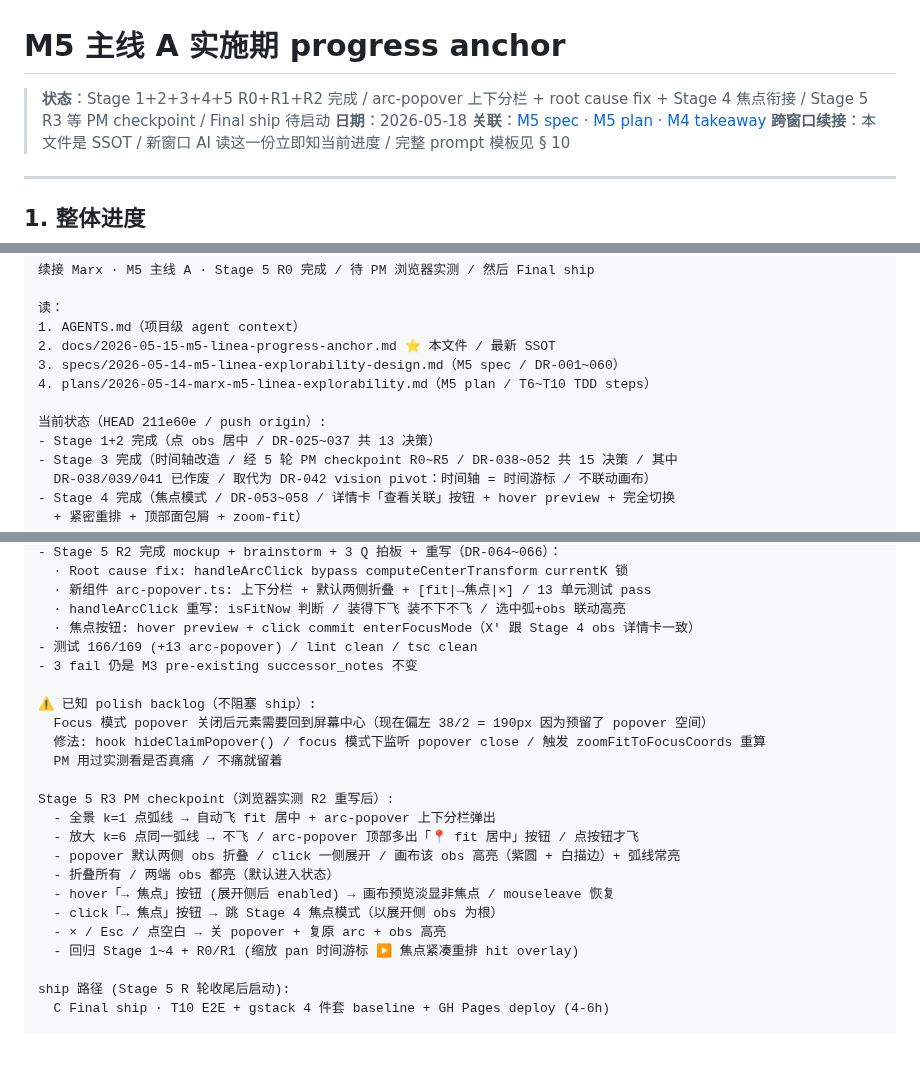
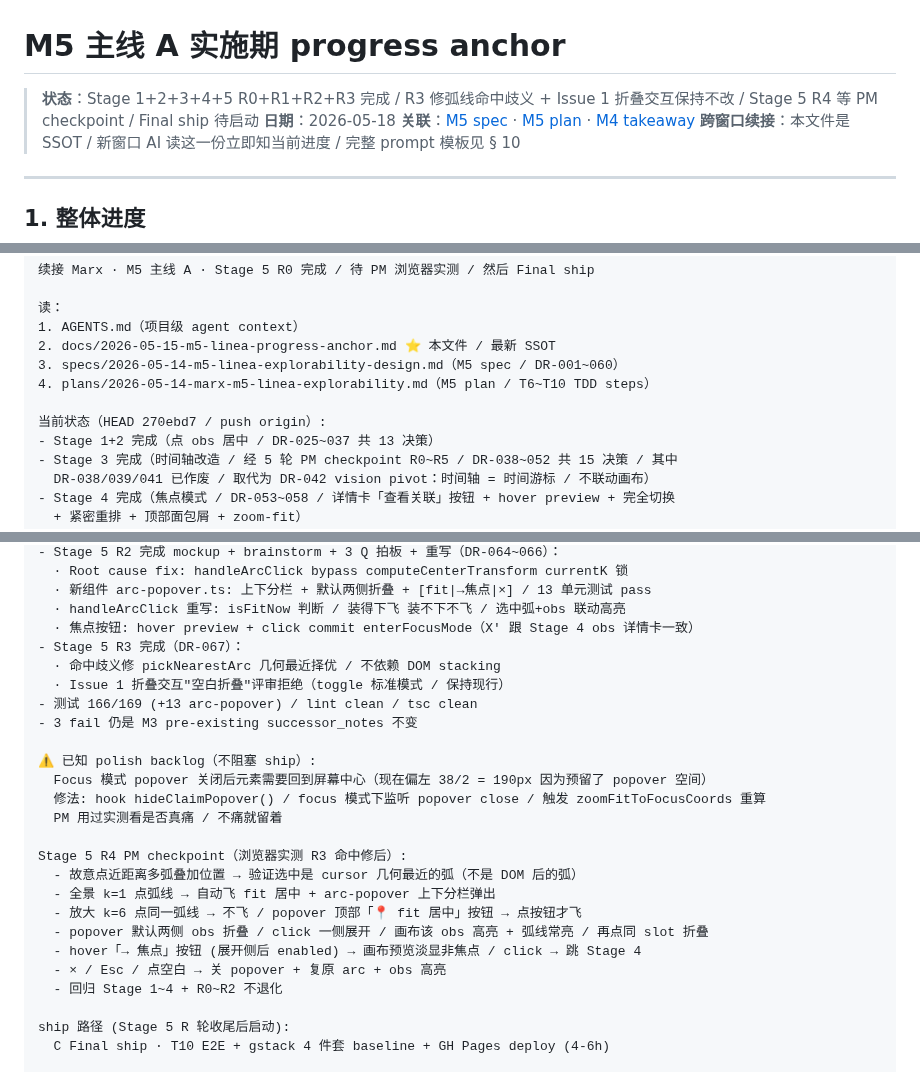
Before and after one commit to cdu52802-Xx/marx, a Markdown page: docs/2026-05-15-m5-linea-progress-anchor.md, 3 parts joined by grey strips. Drawn GitHub-style; blank space fills up the shorter version.

Commit message:
docs(M5 Stage 5 R3): anchor + spec 同步 / DR-067 命中歧义修
anchor:
- § 1 状态: Stage 5 R0+R1+R2+R3 完成 / R4 等 PM checkpoint
- § 3 DR 表: 加 DR-067 (pickNearestArc 几何最近择优)
- § 10 跨窗口 prompt: HEAD 270ebd7 + R3 内容 + R4 checkpoint 指引

spec § 7.4:
- 命中描述加 R3 DR-067 几何最近择优修

无代码改动 / 仅文档 SSOT 同步

```diff
--- a/docs/2026-05-15-m5-linea-progress-anchor.md
+++ b/docs/2026-05-15-m5-linea-progress-anchor.md
@@ -1,6 +1,6 @@
 # M5 主线 A 实施期 progress anchor
 
-> **状态**：Stage 1+2+3+4+5 R0+R1+R2 完成 / arc-popover 上下分栏 + root cause fix + Stage 4 焦点衔接 / Stage 5 R3 等 PM checkpoint / Final ship 待启动
+> **状态**：Stage 1+2+3+4+5 R0+R1+R2+R3 完成 / R3 修弧线命中歧义 + Issue 1 折叠交互保持不改 / Stage 5 R4 等 PM checkpoint / Final ship 待启动
 > **日期**：2026-05-18
 > **关联**：[M5 spec](../specs/2026-05-14-m5-linea-explorability-design.md) · [M5 plan](../plans/2026-05-14-marx-m5-linea-explorability.md) · [M4 takeaway](./2026-05-13-m4-takeaway.md)
 > **跨窗口续接**：本文件是 SSOT / 新窗口 AI 读这一份立即知当前进度 / 完整 prompt 模板见 § 10
@@ -201,7 +203,7 @@ PM 复制这段到新窗口对话开头：
 3. specs/2026-05-14-m5-linea-explorability-design.md（M5 spec / DR-001~060）
 4. plans/2026-05-14-marx-m5-linea-explorability.md（M5 plan / T6~T10 TDD steps）
 
-当前状态（HEAD 211e60e / push origin）:
+当前状态（HEAD 270ebd7 / push origin）:
 - Stage 1+2 完成（点 obs 居中 / DR-025~037 共 13 决策）
 - Stage 3 完成（时间轴改造 / 经 5 轮 PM checkpoint R0~R5 / DR-038~052 共 15 决策 / 其中
   DR-038/039/041 已作废 / 取代为 DR-042 vision pivot：时间轴 = 时间游标 / 不联动画布）
@@ -221,6 +223,9 @@ PM 复制这段到新窗口对话开头：
   · 新组件 arc-popover.ts: 上下分栏 + 默认两侧折叠 + [fit|→焦点|×] / 13 单元测试 pass
   · handleArcClick 重写: isFitNow 判断 / 装得下飞 装不下不飞 / 选中弧+obs 联动高亮
   · 焦点按钮: hover preview + click commit enterFocusMode（X' 跟 Stage 4 obs 详情卡一致）
+- Stage 5 R3 完成（DR-067）：
+  · 命中歧义修 pickNearestArc 几何最近择优 / 不依赖 DOM stacking
+  · Issue 1 折叠交互"空白折叠"评审拒绝（toggle 标准模式 / 保持现行）
 - 测试 166/169 (+13 arc-popover) / lint clean / tsc clean
 - 3 fail 仍是 M3 pre-existing successor_notes 不变
 
@@ -229,15 +234,14 @@ PM 复制这段到新窗口对话开头：
   修法: hook hideClaimPopover() / focus 模式下监听 popover close / 触发 zoomFitToFocusCoords 重算
   PM 用过实测看是否真痛 / 不痛就留着
 
-Stage 5 R3 PM checkpoint（浏览器实测 R2 重写后）:
+Stage 5 R4 PM checkpoint（浏览器实测 R3 命中修后）:
+  - 故意点近距离多弧叠加位置 → 验证选中是 cursor 几何最近的弧（不是 DOM 后的弧）
   - 全景 k=1 点弧线 → 自动飞 fit 居中 + arc-popover 上下分栏弹出
-  - 放大 k=6 点同一弧线 → 不飞 / arc-popover 顶部多出「📍 fit 居中」按钮 / 点按钮才飞
-  - popover 默认两侧 obs 折叠 / click 一侧展开 / 画布该 obs 高亮（紫圆 + 白描边）+ 弧线常亮
-  - 折叠所有 / 两端 obs 都亮（默认进入状态）
-  - hover「→ 焦点」按钮 (展开侧后 enabled) → 画布预览淡显非焦点 / mouseleave 恢复
-  - click「→ 焦点」按钮 → 跳 Stage 4 焦点模式（以展开侧 obs 为根）
+  - 放大 k=6 点同一弧线 → 不飞 / popover 顶部「📍 fit 居中」按钮 → 点按钮才飞
+  - popover 默认两侧 obs 折叠 / click 一侧展开 / 画布该 obs 高亮 + 弧线常亮 / 再点同 slot 折叠
+  - hover「→ 焦点」按钮 (展开侧后 enabled) → 画布预览淡显非焦点 / click → 跳 Stage 4
   - × / Esc / 点空白 → 关 popover + 复原 arc + obs 高亮
-  - 回归 Stage 1~4 + R0/R1 (缩放 pan 时间游标 ▶ 焦点紧凑重排 hit overlay)
+  - 回归 Stage 1~4 + R0~R2 不退化
 
 ship 路径 (Stage 5 R 轮收尾后启动):
   C Final ship · T10 E2E + gstack 4 件套 baseline + GH Pages deploy (4-6h)
```
Also changed, not shown: other parts of docs/2026-05-15-m5-linea-progress-anchor.md (+2 -0 lines), specs/2026-05-14-m5-linea-explorability-design.md (+2 -1 lines).
